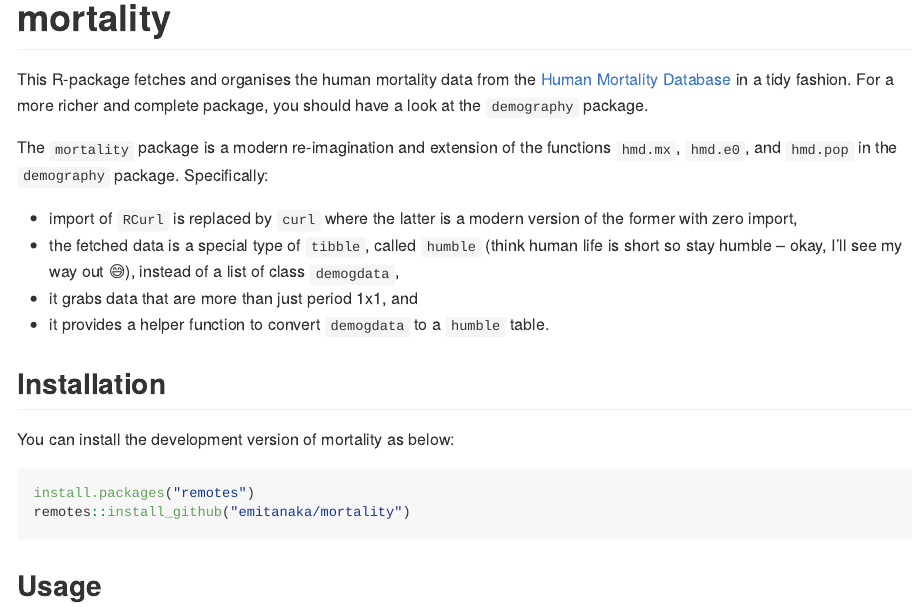
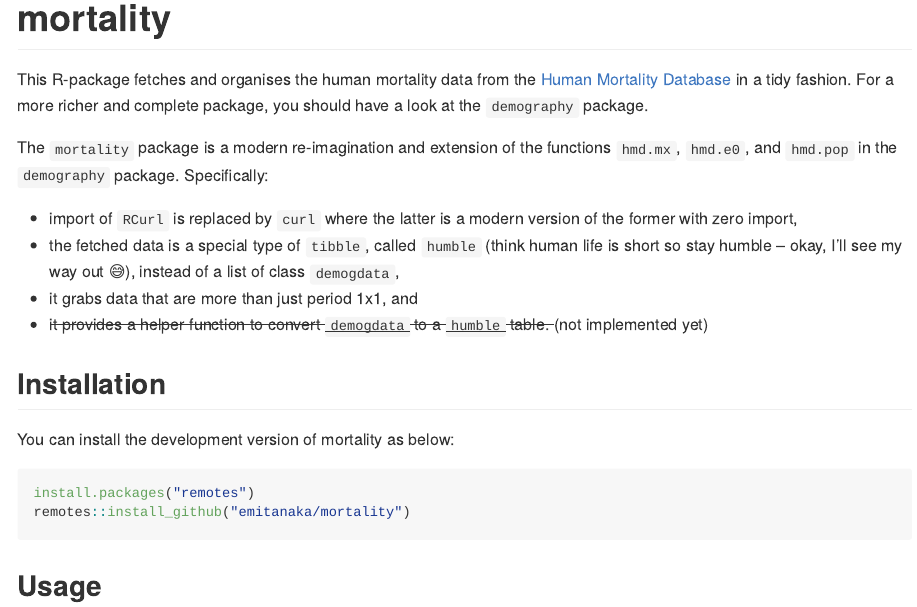
Before and after one commit to emitanaka/mortality, an R Markdown document (README.Rmd): the page in a window 1100 px wide, from its top. Rendered offline with R 4.5, knitr and Pandoc, with nearby package versions; some code elsewhere in the file could not run offline; badge pictures from the web are left out.

Commit message:
experimental lifecycle badge and strike out demogdata conversion

```diff
--- a/README.Rmd
+++ b/README.Rmd
@@ -25,7 +26,7 @@ The `mortality` package is a modern re-imagination and extension of the function
 * import of `RCurl` is replaced by `curl` where the latter is a modern version of the former with zero import,
 * the fetched data is a special type of `tibble`, called `humble` (think human life is short so stay humble -- okay, I'll see my way out 😅), instead of a list of class `demogdata`,
 * it grabs data that are more than just period 1x1, and
-* it provides a helper function to convert `demogdata` to a `humble` table.
+* <strike>it provides a helper function to convert `demogdata` to a `humble` table. </strike> (not implemented yet)
 
 ## Installation
 
```
Also changed, not shown: README.md, README.Rmd (1 more changed lines).
